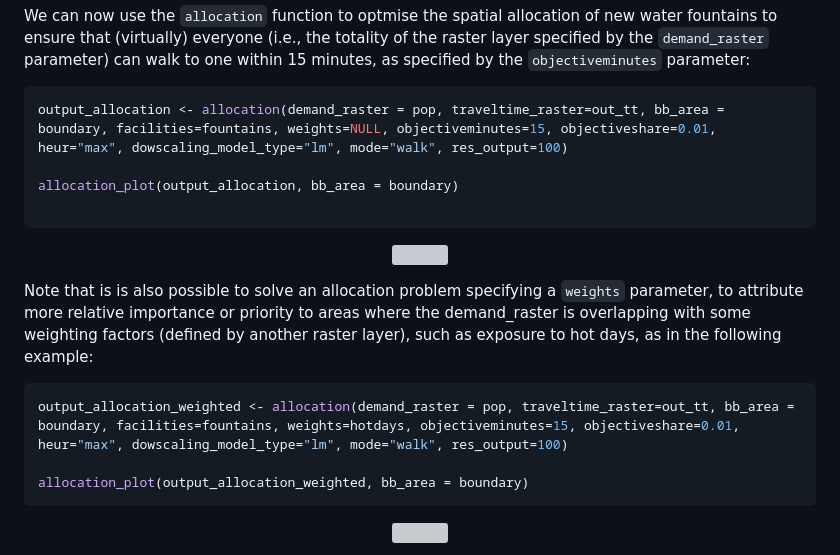
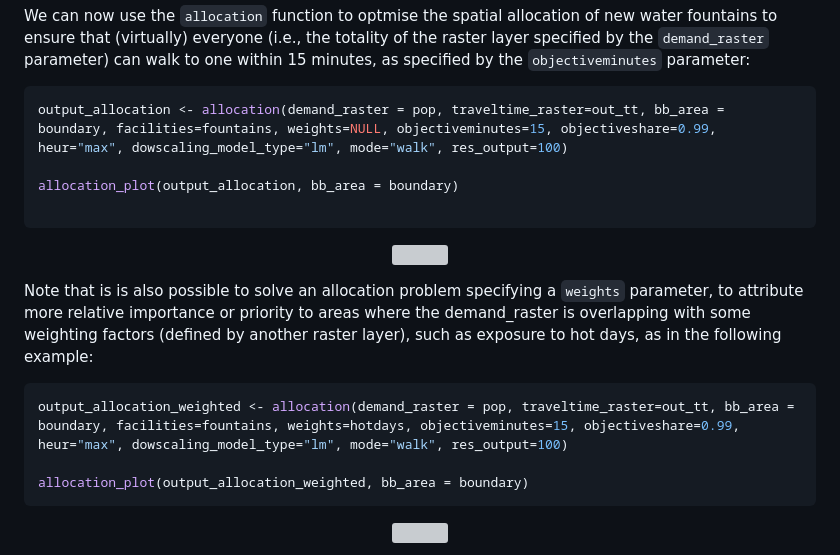
Before and after one commit to Avriox/locationallocation, a Markdown page: README.md, the part around the change. Rendered like a GitHub page; grey boxes are pictures that could not be loaded.

````diff
--- a/README.md
+++ b/README.md
@@ -90,7 +90,7 @@ which will print a summary cumulative curve plot and an output message such as:
 We can now  use the `allocation` function to optmise the spatial allocation of new water fountains to ensure that (virtually) everyone (i.e., the totality of the raster layer specified by the `demand_raster` parameter) can walk to one within 15 minutes, as specified by the `objectiveminutes` parameter:
 
 ``` r
-output_allocation <- allocation(demand_raster = pop, traveltime_raster=out_tt, bb_area = boundary, facilities=fountains, weights=NULL, objectiveminutes=15, objectiveshare=0.01, heur="max", dowscaling_model_type="lm", mode="walk", res_output=100)
+output_allocation <- allocation(demand_raster = pop, traveltime_raster=out_tt, bb_area = boundary, facilities=fountains, weights=NULL, objectiveminutes=15, objectiveshare=0.99, heur="max", dowscaling_model_type="lm", mode="walk", res_output=100)
 
 allocation_plot(output_allocation, bb_area = boundary)
 
@@ -102,7 +102,7 @@ allocation_plot(output_allocation, bb_area = boundary)
 Note that is is also possible to solve an allocation problem specifying a `weights` parameter, to attribute more relative importance or priority to areas where the demand_raster is overlapping with some weighting factors (defined by another raster layer), such as exposure to hot days, as in the following example:
 
 ``` r
-output_allocation_weighted <- allocation(demand_raster = pop, traveltime_raster=out_tt, bb_area = boundary, facilities=fountains, weights=hotdays, objectiveminutes=15, objectiveshare=0.01, heur="max", dowscaling_model_type="lm", mode="walk", res_output=100)
+output_allocation_weighted <- allocation(demand_raster = pop, traveltime_raster=out_tt, bb_area = boundary, facilities=fountains, weights=hotdays, objectiveminutes=15, objectiveshare=0.99, heur="max", dowscaling_model_type="lm", mode="walk", res_output=100)
 
 allocation_plot(output_allocation_weighted, bb_area = boundary)
 ```
````
